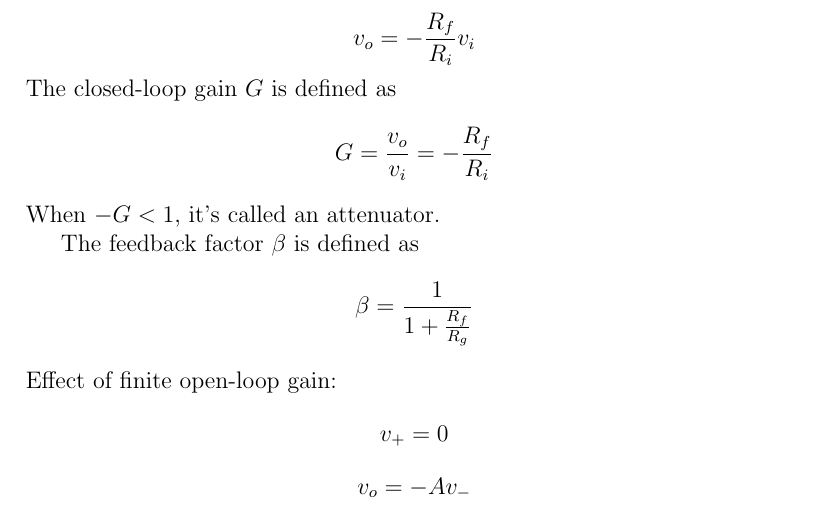
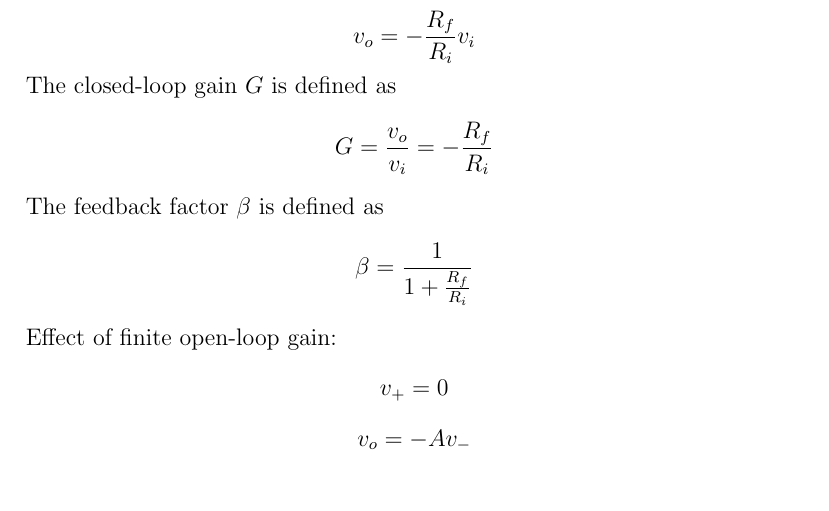
Before and after one commit to Willie169/willie169-ckhs-ntuee-notes, a LaTeX document (Electrical Engineering/Microelectronics/Microelectronics.tex): part of page 7 of 15, cut so that both start at the same text. Compiled offline with pdfLaTeX; a LaTeX package or settings file that is missing is left out.

Commit message:
2026-10-06T08:45:41+00:00

```diff
--- a/Electrical Engineering/Microelectronics/Microelectronics.tex
+++ b/Electrical Engineering/Microelectronics/Microelectronics.tex
@@ -185,10 +185,8 @@ An inverting amplifier consists of an op amp where input voltage $v_i$ is connec
 \[v_o=-\frac{R_f}{R_i}v_i\]
 The closed-loop gain $G$ is defined as
 \[G=\frac{v_o}{v_i}=-\frac{R_f}{R_i}\]
-When $-G<1$, it's called an attenuator.
-
 The feedback factor $\beta$ is defined as
-\[\beta=\frac{1}{1+\frac{R_f}{R_g}}\]
+\[\beta=\frac{1}{1+\frac{R_f}{R_i}}\]
 Effect of finite open-loop gain:
 \[v_+=0\]
 \[v_o=-Av_-\]
```
Also changed, not shown: Electrical Engineering/Microelectronics/Microelectronics.pdf, Electrical Engineering/Microelectronics/Microelectronics.tex (2 more changed lines).
